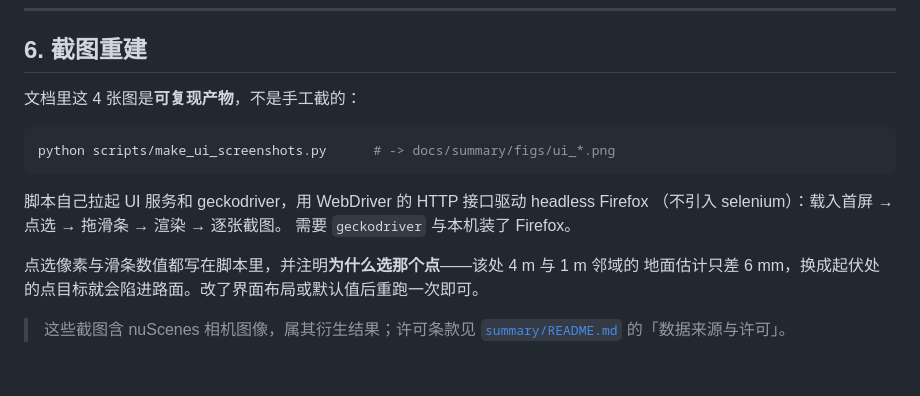
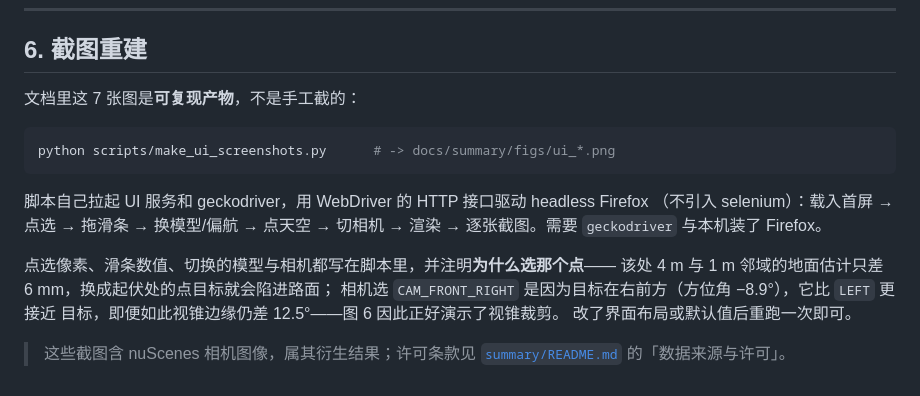
Before and after one commit to SHUAIHUANGEIPTEC/NUSC_inject, a Markdown page: docs/placement-ui.md, the part around one of its changes. GitHub-like rendering.

````diff
--- a/docs/placement-ui.md
+++ b/docs/placement-ui.md
@@ -128,18 +147,21 @@ data/outputs/ui/run_xxxxxx/
 
 ## 6. 截图重建
 
-文档里这 4 张图是**可复现产物**，不是手工截的：
+文档里这 7 张图是**可复现产物**，不是手工截的：
 
 ```bash
 python scripts/make_ui_screenshots.py      # -> docs/summary/figs/ui_*.png
 ```
 
 脚本自己拉起 UI 服务和 geckodriver，用 WebDriver 的 HTTP 接口驱动 headless Firefox
-（不引入 selenium）：载入首屏 → 点选 → 拖滑条 → 渲染 → 逐张截图。
-需要 `geckodriver` 与本机装了 Firefox。
+（不引入 selenium）：载入首屏 → 点选 → 拖滑条 → 换模型/偏航 → 点天空 → 切相机 →
+渲染 → 逐张截图。需要 `geckodriver` 与本机装了 Firefox。
 
-点选像素与滑条数值都写在脚本里，并注明**为什么选那个点**——该处 4 m 与 1 m 邻域的
-地面估计只差 6 mm，换成起伏处的点目标就会陷进路面。改了界面布局或默认值后重跑一次即可。
+点选像素、滑条数值、切换的模型与相机都写在脚本里，并注明**为什么选那个点**——
+该处 4 m 与 1 m 邻域的地面估计只差 6 mm，换成起伏处的点目标就会陷进路面；
+相机选 `CAM_FRONT_RIGHT` 是因为目标在右前方（方位角 −8.9°），它比 `LEFT` 更接近
+目标，即便如此视锥边缘仍差 12.5°——图 6 因此正好演示了视锥裁剪。
+改了界面布局或默认值后重跑一次即可。
 
 > 这些截图含 nuScenes 相机图像，属其衍生结果；许可条款见
 > [`summary/README.md`](summary/README.md) 的「数据来源与许可」。
````
Also changed, not shown: other parts of docs/placement-ui.md (+22 -3 lines), docs/summary/figs/ui_sky.png (added), docs/summary/figs/ui_yaw.png (added), 3 other files.
